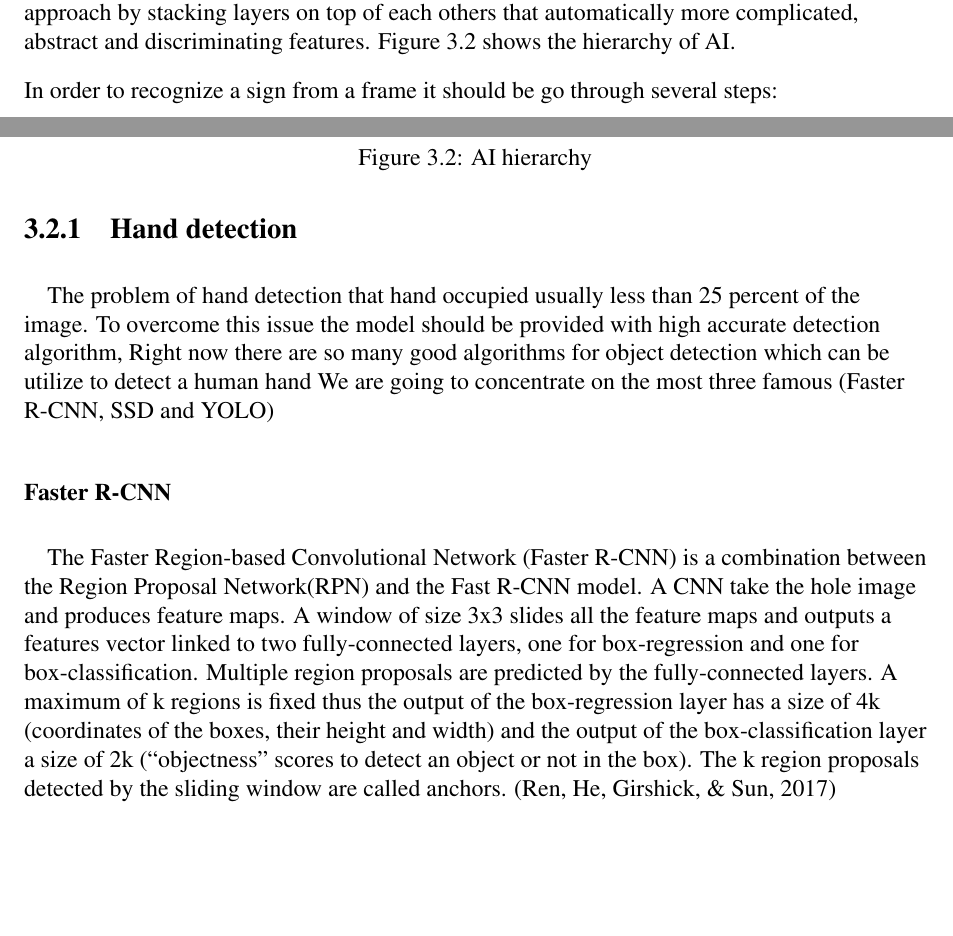
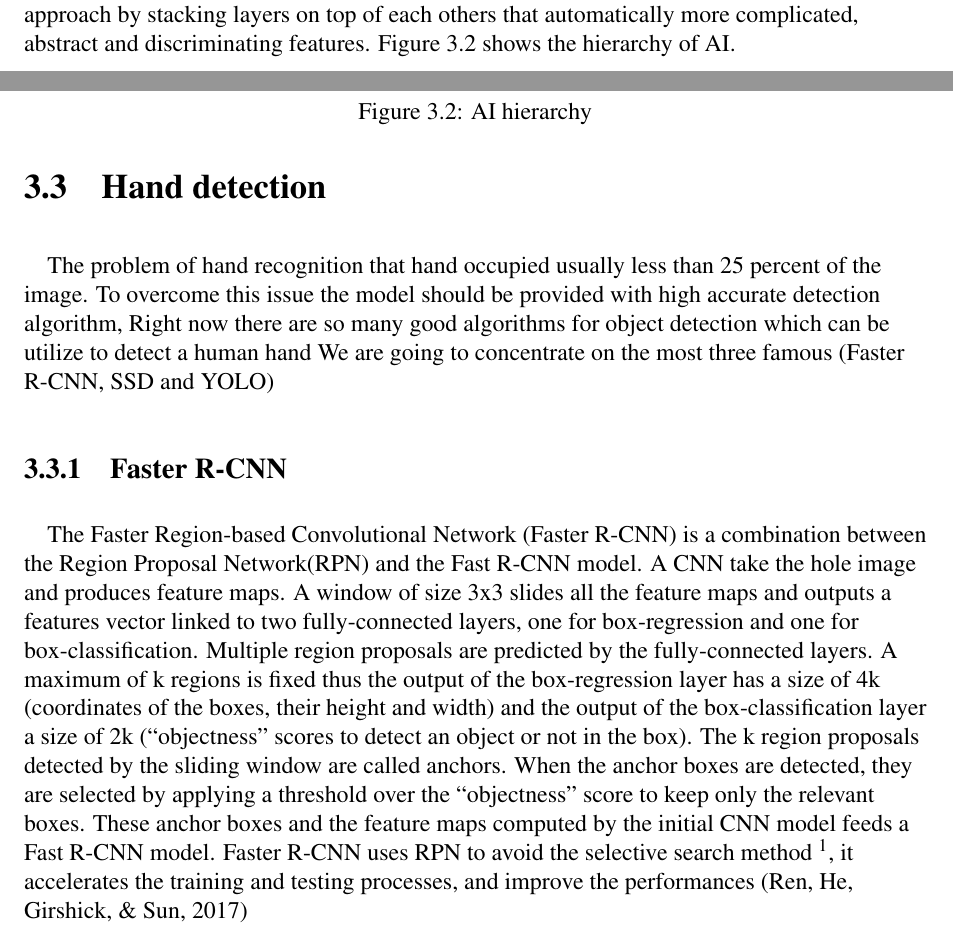
Before and after one commit to Maen1/iium, a LaTeX thesis (report/report.tex): two parts of pages 15 and 16 of 18, joined at a grey line, cut so that both start at the same text, the shorter picture padded with empty space. Compiled offline with pdfLaTeX.

Commit message:
update hand detection

```diff
--- a/report/report.tex
+++ b/report/report.tex
@@ -283,15 +283,14 @@
                 \label{fig:ai_hierarchy}
             \end{figure}
 
-            In order to recognize a sign from a frame it should be go through several steps:
-            \subsection{Hand detection}
+            \section{Hand detection}
             \paragraph{}
-                The problem of hand detection that hand occupied usually less than 25 percent of the image.
+                The problem of hand recognition that hand occupied usually less than 25 percent of the image.
                 To overcome this issue the model should be provided with high accurate detection algorithm,
                 Right now there are so many good algorithms for object detection which can be utilize to
                 detect a human hand We are going to concentrate on the most three famous (Faster R-CNN, SSD and YOLO)
 
-                \subsubsection{Faster R-CNN}
+                \subsection{Faster R-CNN}
                 \paragraph{}
                 The Faster Region-based Convolutional Network (Faster R-CNN) is a combination between the Region Proposal Network(RPN)
                 and the Fast R-CNN model.
@@ -303,7 +302,12 @@
                 A maximum of k regions is fixed thus the output of the box-regression
                 layer has a size of 4k (coordinates of the boxes, their height and width)
                 and the output of the box-classification layer a size of 2k (“objectness” scores to detect an object or not in the box).
-                The k region proposals detected by the sliding window are called anchors. \cite{Ren2017a}
+                The k region proposals detected by the sliding window are called anchors.
+                When the anchor boxes are detected, they are selected by applying a threshold over
+                the “objectness” score to keep only the relevant boxes.
+                These anchor boxes and the feature maps computed by the initial CNN model feeds a Fast R-CNN model.
+                Faster R-CNN uses RPN to avoid the selective search method \footnote{}, it accelerates the training and testing
+                processes, and improve the performances \cite{Ren2017a}
 
 
                 \subsubsection{You Only Look Once (YOLO)}
```
Also changed, not shown: report/report.pdf, 7 other files.
